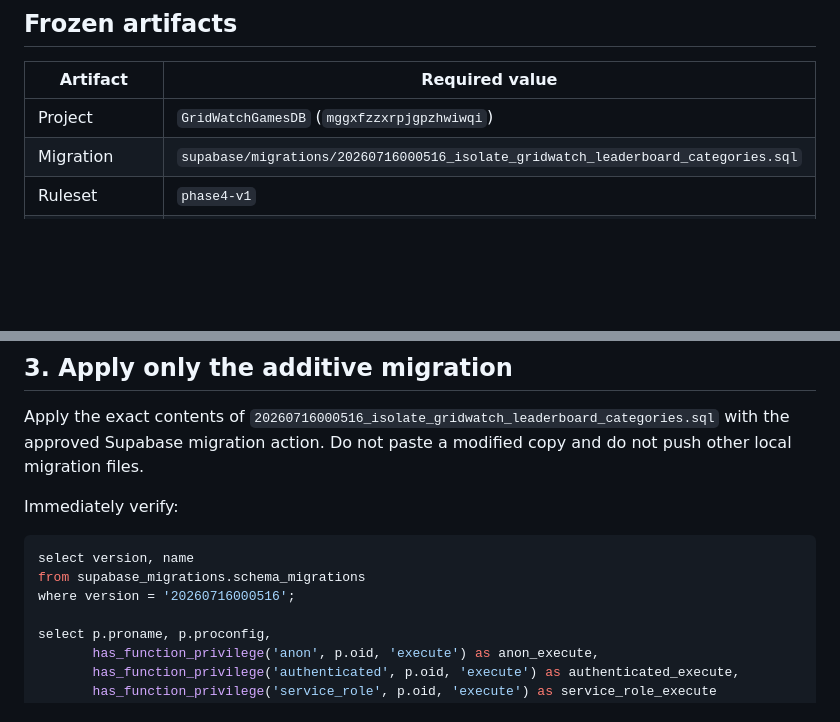
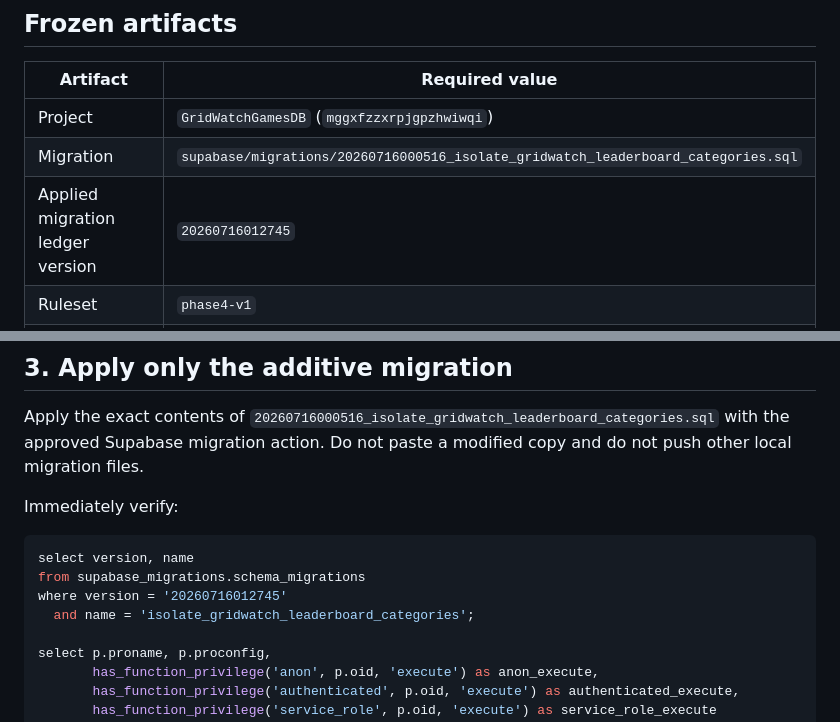
Before and after one commit to remeadows/gridwatch-signal-breach, a Markdown page: docs/PHASE4_PROMOTION_RUNBOOK.md, 2 parts joined by grey strips. GitHub-like rendering; blank space fills up the shorter version.

````diff
--- a/docs/PHASE4_PROMOTION_RUNBOOK.md
+++ b/docs/PHASE4_PROMOTION_RUNBOOK.md
@@ -26,6 +26,7 @@ named migration below.
 |---|---|
 | Project | `GridWatchGamesDB` (`mggxfzzxrpjgpzhwiwqi`) |
 | Migration | `supabase/migrations/20260716000516_isolate_gridwatch_leaderboard_categories.sql` |
+| Applied migration ledger version | `20260716012745` |
 | Ruleset | `phase4-v1` |
 | Current validator SHA-256 | `48a3ecf68be9d05e57ccabb2c90e335669a1a1808fbda814ac7ea81a952dafa6` |
 | Legacy validator source | pinned commit `fa0a5df7a5bae70068772566913d13e99fe137f0` |
@@ -148,7 +149,8 @@ Immediately verify:
 ```sql
 select version, name
 from supabase_migrations.schema_migrations
-where version = '20260716000516';
+where version = '20260716012745'
+  and name = 'isolate_gridwatch_leaderboard_categories';
 
 select p.proname, p.proconfig,
        has_function_privilege('anon', p.oid, 'execute') as anon_execute,
````
Also changed, not shown: other parts of docs/PHASE4_PROMOTION_RUNBOOK.md (+44 -14 lines), HANDOFF.md (+43 -28 lines).
